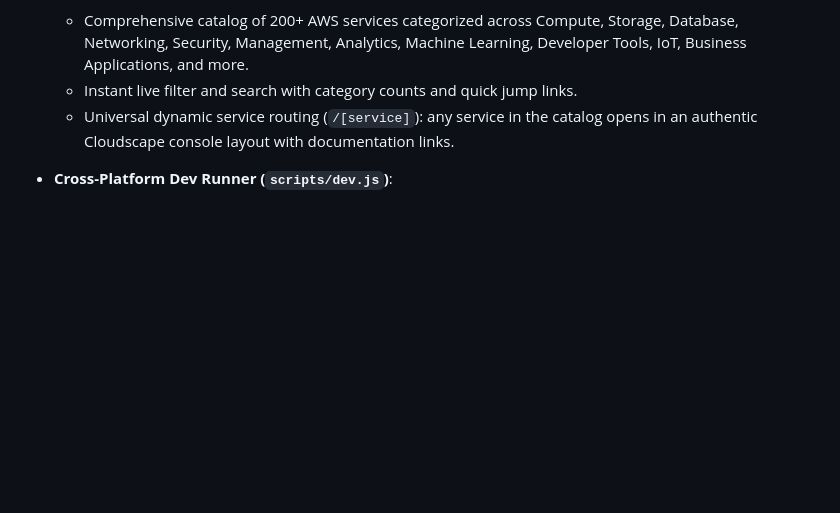
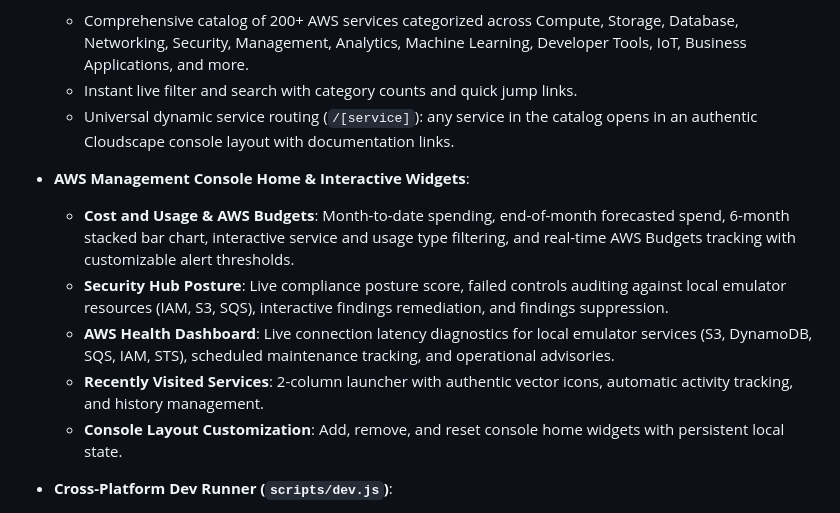
Before and after one commit to Shubham-Bhayaje/aws-emulator-ui, a Markdown page: README.md, the part around one of its changes. Rendered like a GitHub page; blank space fills up the shorter version.

Commit message:
feat: implement functional console home widgets and update dashboard documentation

```diff
--- a/README.md
+++ b/README.md
@@ -72,6 +72,13 @@ This web UI connects directly to your local emulator over HTTPS and provides ded
   - Instant live filter and search with category counts and quick jump links.
   - Universal dynamic service routing (`/[service]`): any service in the catalog opens in an authentic Cloudscape console layout with documentation links.
 
+- **AWS Management Console Home & Interactive Widgets**:
+  - **Cost and Usage & AWS Budgets**: Month-to-date spending, end-of-month forecasted spend, 6-month stacked bar chart, interactive service and usage type filtering, and real-time AWS Budgets tracking with customizable alert thresholds.
+  - **Security Hub Posture**: Live compliance posture score, failed controls auditing against local emulator resources (IAM, S3, SQS), interactive findings remediation, and findings suppression.
+  - **AWS Health Dashboard**: Live connection latency diagnostics for local emulator services (S3, DynamoDB, SQS, IAM, STS), scheduled maintenance tracking, and operational advisories.
+  - **Recently Visited Services**: 2-column launcher with authentic vector icons, automatic activity tracking, and history management.
+  - **Console Layout Customization**: Add, remove, and reset console home widgets with persistent local state.
+
 - **Cross-Platform Dev Runner (`scripts/dev.js`)**:
   - Automatically locates the emulator TLS certificate (`ca.pem`) on Windows (`%USERPROFILE%`), macOS, or Linux/WSL.
   - Injects `NODE_EXTRA_CA_CERTS` and credentials so the UI communicates with the emulator securely without disabling TLS checks.
```
Also changed, not shown: other parts of README.md (+1 -1 lines), docs/images/console-home.png, 15 other files.
